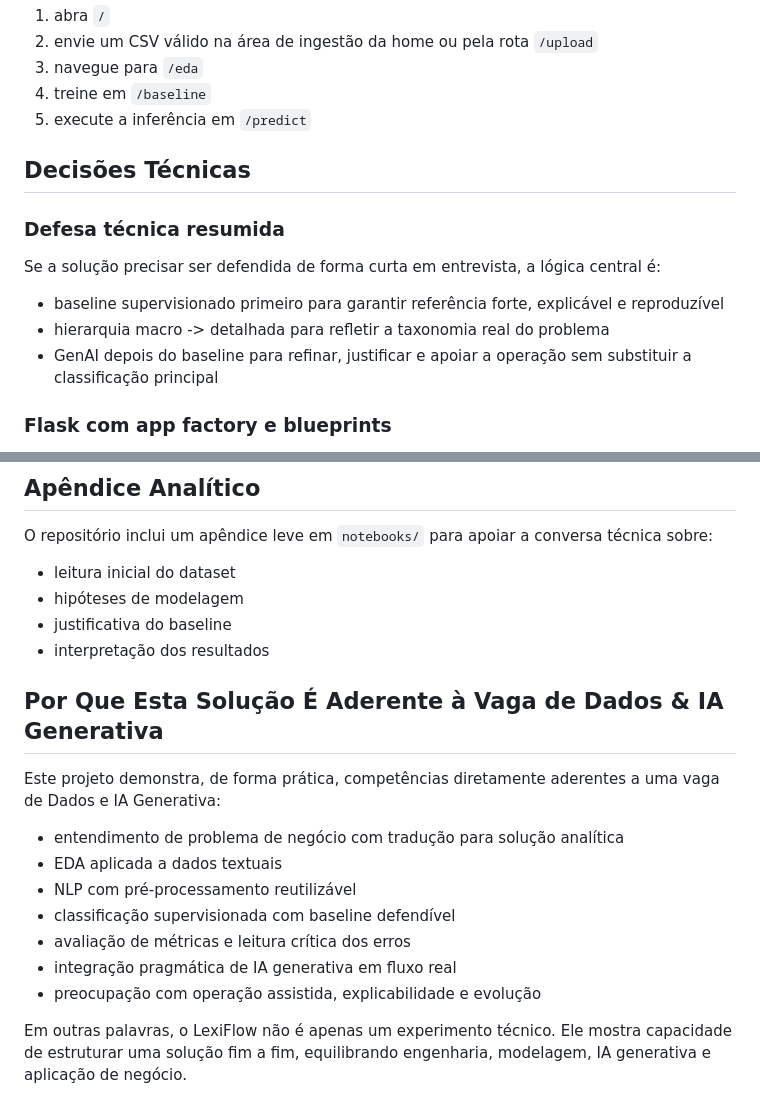
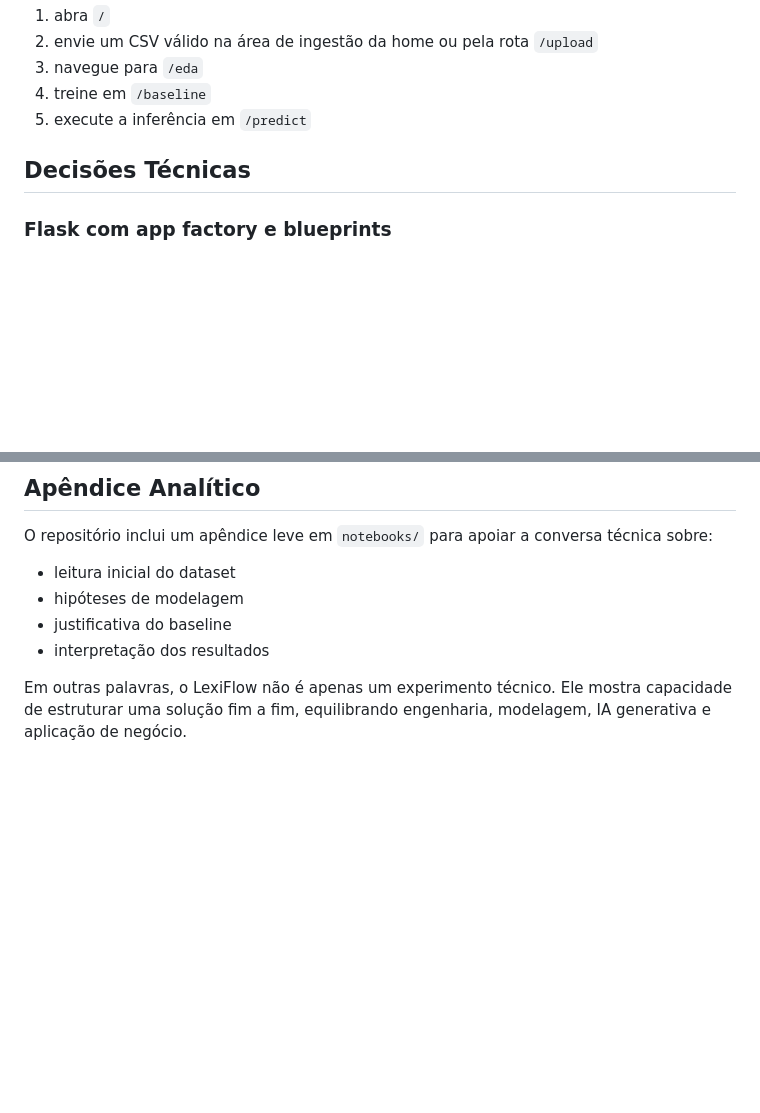
Before and after one commit to Sandoque/Lexi-Flow, a Markdown page: README.md, 2 parts joined by grey strips. Rendered like a GitHub page; blank space fills up the shorter version.

Commit message:
Update README to remove unnecessary sections
Removed sections on technical defense and project relevance to Data & Generative AI roles.

```diff
--- a/README.md
+++ b/README.md
@@ -308,14 +308,6 @@ secret.env           Variáveis locais do ambiente
 
 ## Decisões Técnicas
 
-### Defesa técnica resumida
-
-Se a solução precisar ser defendida de forma curta em entrevista, a lógica central é:
-
-- baseline supervisionado primeiro para garantir referência forte, explicável e reproduzível
-- hierarquia macro -> detalhada para refletir a taxonomia real do problema
-- GenAI depois do baseline para refinar, justificar e apoiar a operação sem substituir a classificação principal
-
 ### Flask com app factory e blueprints
 
 Permite organização por camadas, evolução modular e estrutura mais profissional do que um app monolítico simples.
@@ -374,16 +366,5 @@ O repositório inclui um apêndice leve em `notebooks/` para apoiar a conversa t
 - justificativa do baseline
 - interpretação dos resultados
 
-## Por Que Esta Solução É Aderente à Vaga de Dados & IA Generativa
-
-Este projeto demonstra, de forma prática, competências diretamente aderentes a uma vaga de Dados e IA Generativa:
-
-- entendimento de problema de negócio com tradução para solução analítica
-- EDA aplicada a dados textuais
-- NLP com pré-processamento reutilizável
-- classificação supervisionada com baseline defendível
-- avaliação de métricas e leitura crítica dos erros
-- integração pragmática de IA generativa em fluxo real
-- preocupação com operação assistida, explicabilidade e evolução
 
 Em outras palavras, o LexiFlow não é apenas um experimento técnico. Ele mostra capacidade de estruturar uma solução fim a fim, equilibrando engenharia, modelagem, IA generativa e aplicação de negócio.
```
